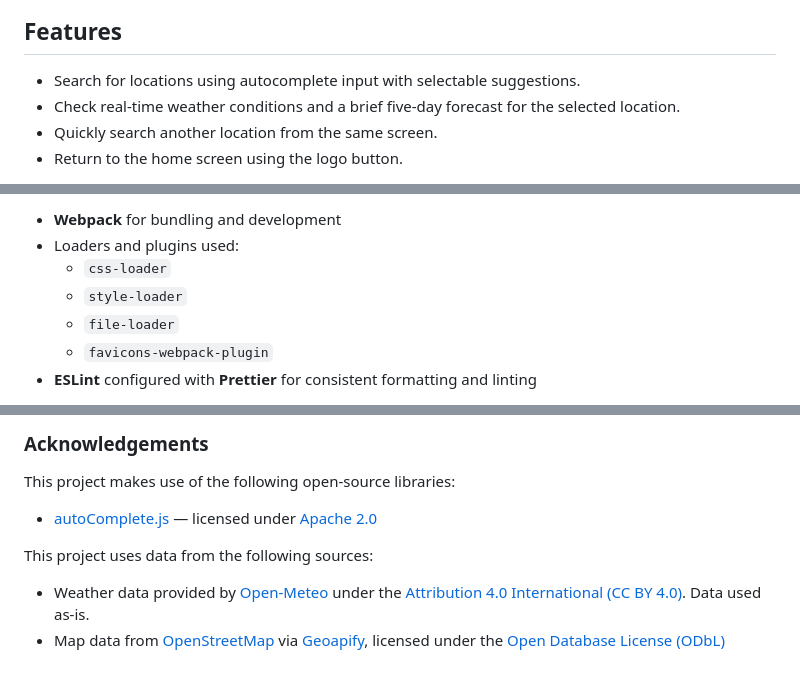
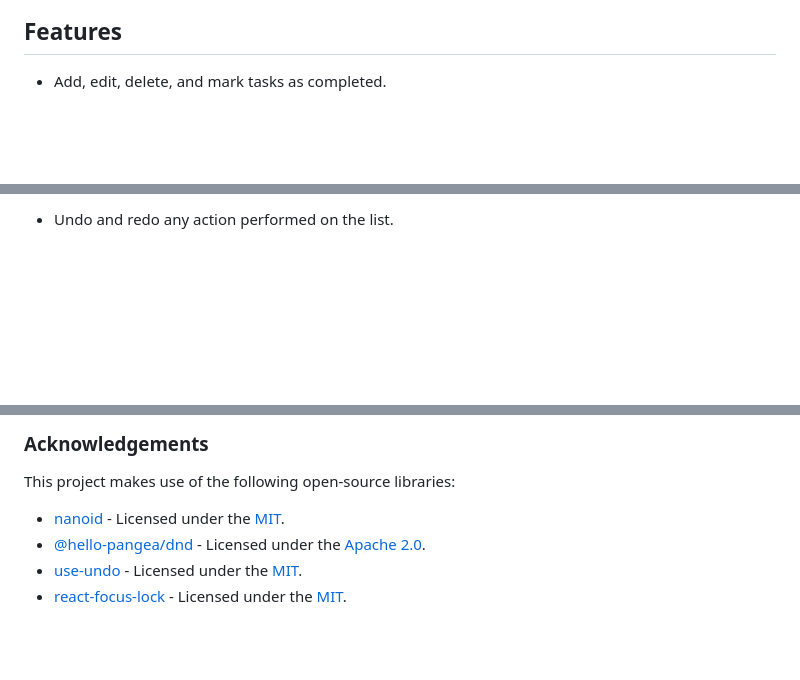
Before and after one commit to cptblackmore/typeweather, a Markdown page: README.en.md, 3 parts joined by grey strips. Rendered like a GitHub page; blank space fills up the shorter version.

```diff
--- a/README.en.md
+++ b/README.en.md
@@ -15,8 +19,5 @@
 
 ## Features
 
-- Search for locations using autocomplete input with selectable suggestions.
-- Check real-time weather conditions and a brief five-day forecast for the selected location.
-- Quickly search another location from the same screen.
-- Return to the home screen using the logo button.
+- Add, edit, delete, and mark tasks as completed.
 
@@ -33,9 +33,3 @@
 
-- **Webpack** for bundling and development
-- Loaders and plugins used:
-    - `css-loader`
-    - `style-loader`
-    - `file-loader`
-    - `favicons-webpack-plugin`
-- **ESLint** configured with **Prettier** for consistent formatting and linting
+- Undo and redo any action performed on the list.
 
@@ -98,9 +113,7 @@ This project is licensed under the MIT License — see the [LICENSE](./LICENSE)
 
 This project makes use of the following open-source libraries:
 
-- [autoComplete.js](https://github.com/TarekRaafat/autoComplete.js) — licensed under [Apache 2.0](https://opensource.org/license/apache-2-0)
-
-This project uses data from the following sources:
-
-- Weather data provided by [Open-Meteo](https://open-meteo.com/) under the [Attribution 4.0 International (CC BY 4.0)](https://creativecommons.org/licenses/by/4.0/). Data used as-is.
-- Map data from [OpenStreetMap](https://www.openstreetmap.org/copyright) via [Geoapify](https://www.geoapify.com/), licensed under the [Open Database License (ODbL)](https://opendatacommons.org/licenses/odbl/1-0/)
+- [nanoid](https://github.com/ai/nanoid) - Licensed under the [MIT](https://github.com/ai/nanoid?tab=MIT-1-ov-file#readme).
+- [@hello-pangea/dnd](https://github.com/hello-pangea/dnd) - Licensed under the [Apache 2.0](https://github.com/hello-pangea/dnd?tab=License-1-ov-file#readme).
+- [use-undo](https://github.com/homerchen19/use-undo) - Licensed under the [MIT](https://github.com/homerchen19/use-undo?tab=MIT-1-ov-file#readme).
+- [react-focus-lock](https://github.com/theKashey/react-focus-lock) - Licensed under the [MIT](https://github.com/theKashey/react-focus-lock?tab=MIT-1-ov-file#readme).
```
Also changed, not shown: other parts of README.en.md (+69 -45 lines), README.md (+18 -15 lines).
